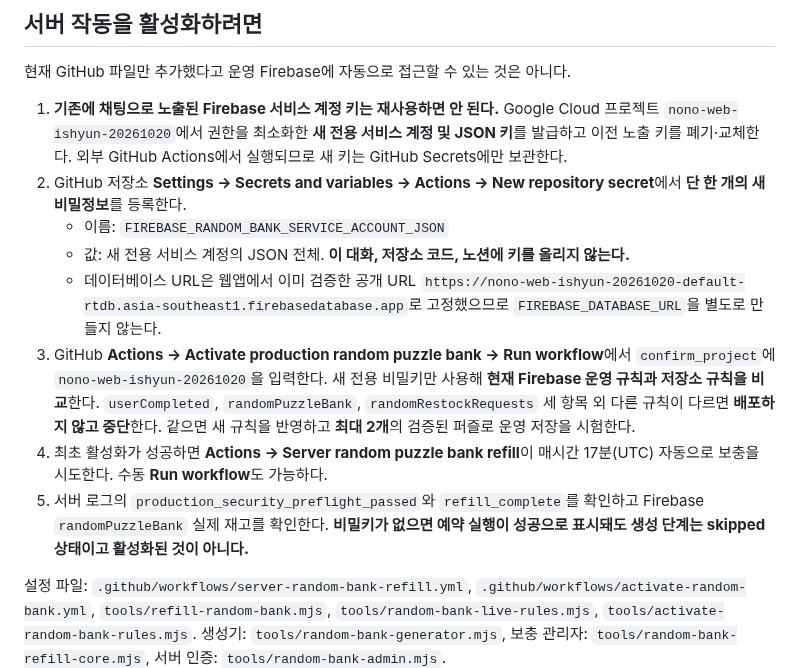
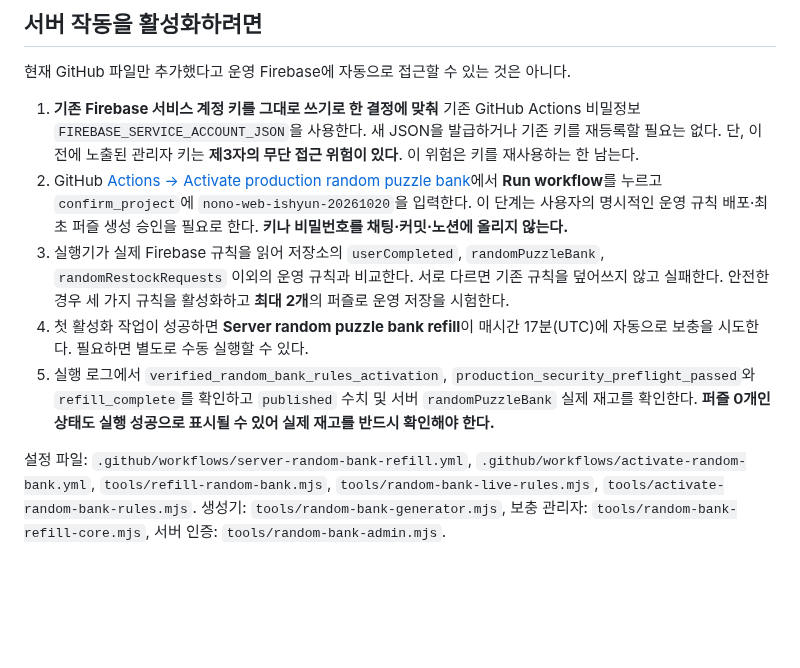
Before and after one commit to ishyun1227/nono-web, a Markdown page: docs/SERVER_RANDOM_BANK_REFILL.md, the part around the change. Rendered like a GitHub page; blank space fills up the shorter version.

Commit message:
Align step-by-step random bank activation guide with user's existing Firebase service-account secret decision and explicit risk warning

```diff
--- a/docs/SERVER_RANDOM_BANK_REFILL.md
+++ b/docs/SERVER_RANDOM_BANK_REFILL.md
@@ -41,14 +41,11 @@
 
 현재 GitHub 파일만 추가했다고 운영 Firebase에 자동으로 접근할 수 있는 것은 아니다.
 
-1. **기존에 채팅으로 노출된 Firebase 서비스 계정 키는 재사용하면 안 된다.** Google Cloud 프로젝트 `nono-web-ishyun-20261020`에서 권한을 최소화한 **새 전용 서비스 계정 및 JSON 키**를 발급하고 이전 노출 키를 폐기·교체한다. 외부 GitHub Actions에서 실행되므로 새 키는 GitHub Secrets에만 보관한다.
-2. GitHub 저장소 **Settings → Secrets and variables → Actions → New repository secret**에서 **단 한 개의 새 비밀정보**를 등록한다.
-   - 이름: `FIREBASE_RANDOM_BANK_SERVICE_ACCOUNT_JSON`
-   - 값: 새 전용 서비스 계정의 JSON 전체. **이 대화, 저장소 코드, 노션에 키를 올리지 않는다.**
-   - 데이터베이스 URL은 웹앱에서 이미 검증한 공개 URL `https://nono-web-ishyun-20261020-default-rtdb.asia-southeast1.firebasedatabase.app`로 고정했으므로 `FIREBASE_DATABASE_URL`을 별도로 만들지 않는다.
-3. GitHub **Actions → Activate production random puzzle bank → Run workflow**에서 `confirm_project`에 `nono-web-ishyun-20261020`을 입력한다. 새 전용 비밀키만 사용해 **현재 Firebase 운영 규칙과 저장소 규칙을 비교**한다. `userCompleted`, `randomPuzzleBank`, `randomRestockRequests` 세 항목 외 다른 규칙이 다르면 **배포하지 않고 중단**한다. 같으면 새 규칙을 반영하고 **최대 2개**의 검증된 퍼즐로 운영 저장을 시험한다.
-4. 최초 활성화가 성공하면 **Actions → Server random puzzle bank refill**이 매시간 17분(UTC) 자동으로 보충을 시도한다. 수동 **Run workflow**도 가능하다.
-5. 서버 로그의 `production_security_preflight_passed`와 `refill_complete`를 확인하고 Firebase `randomPuzzleBank` 실제 재고를 확인한다. **비밀키가 없으면 예약 실행이 성공으로 표시돼도 생성 단계는 skipped 상태이고 활성화된 것이 아니다.**
+1. **기존 Firebase 서비스 계정 키를 그대로 쓰기로 한 결정에 맞춰** 기존 GitHub Actions 비밀정보 `FIREBASE_SERVICE_ACCOUNT_JSON`을 사용한다. 새 JSON을 발급하거나 기존 키를 재등록할 필요는 없다. 단, 이전에 노출된 관리자 키는 **제3자의 무단 접근 위험이 있다**. 이 위험은 키를 재사용하는 한 남는다.
+2. GitHub [Actions → Activate production random puzzle bank](https://github.com/ishyun1227/nono-web/actions/workflows/activate-random-bank.yml)에서 **Run workflow**를 누르고 `confirm_project`에 `nono-web-ishyun-20261020`을 입력한다. 이 단계는 사용자의 명시적인 운영 규칙 배포·최초 퍼즐 생성 승인을 필요로 한다. **키나 비밀번호를 채팅·커밋·노션에 올리지 않는다.**
+3. 실행기가 실제 Firebase 규칙을 읽어 저장소의 `userCompleted`, `randomPuzzleBank`, `randomRestockRequests` 이외의 운영 규칙과 비교한다. 서로 다르면 기존 규칙을 덮어쓰지 않고 실패한다. 안전한 경우 세 가지 규칙을 활성화하고 **최대 2개**의 퍼즐로 운영 저장을 시험한다.
+4. 첫 활성화 작업이 성공하면 **Server random puzzle bank refill**이 매시간 17분(UTC)에 자동으로 보충을 시도한다. 필요하면 별도로 수동 실행할 수 있다.
+5. 실행 로그에서 `verified_random_bank_rules_activation`, `production_security_preflight_passed`와 `refill_complete`를 확인하고 `published` 수치 및 서버 `randomPuzzleBank` 실제 재고를 확인한다. **퍼즐 0개인 상태도 실행 성공으로 표시될 수 있어 실제 재고를 반드시 확인해야 한다.**
 
 설정 파일: `.github/workflows/server-random-bank-refill.yml`, `.github/workflows/activate-random-bank.yml`, `tools/refill-random-bank.mjs`, `tools/random-bank-live-rules.mjs`, `tools/activate-random-bank-rules.mjs`. 생성기: `tools/random-bank-generator.mjs`, 보충 관리자: `tools/random-bank-refill-core.mjs`, 서버 인증: `tools/random-bank-admin.mjs`.
 
```
